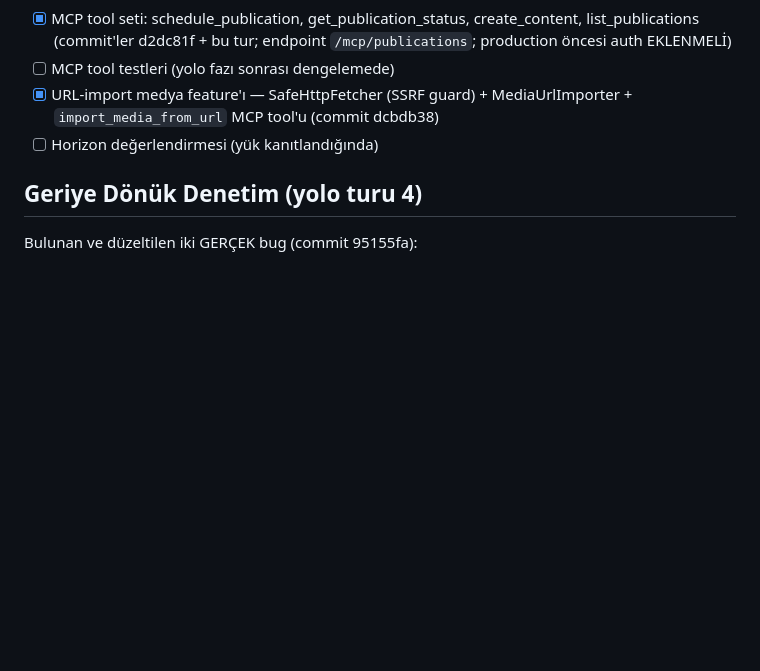
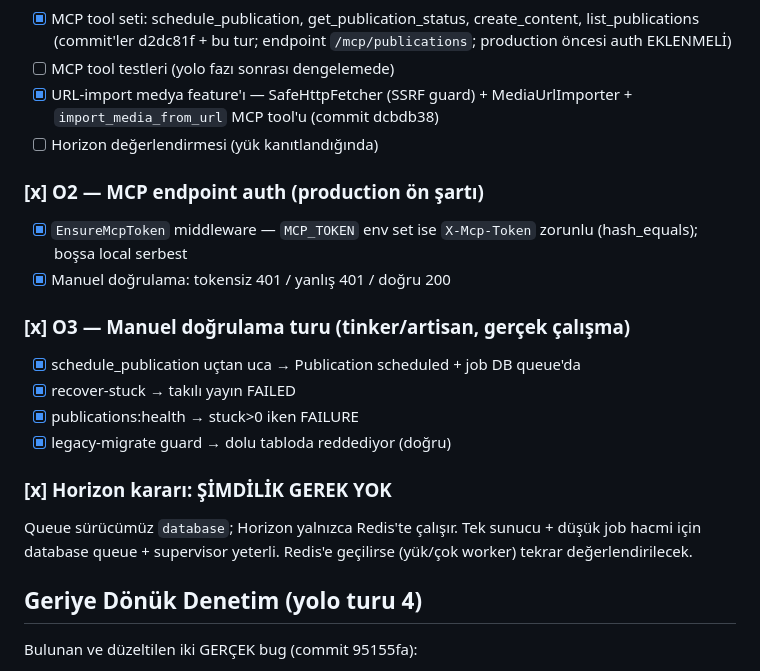
Before and after one commit to yunusemrgrl/PostTimer, a Markdown page: plan.md, the part around the change. GitHub-like rendering; blank space fills up the shorter version.

Commit message:
docs: plan.md — MCP auth shipped, manual verification pass, Horizon decision

```diff
--- a/plan.md
+++ b/plan.md
@@ -41,6 +41,22 @@ Sahip: MediaObserver::generateVideoThumbnail
       MediaUrlImporter + `import_media_from_url` MCP tool'u (commit dcbdb38)
 - [ ] Horizon değerlendirmesi (yük kanıtlandığında)
 
+### [x] O2 — MCP endpoint auth (production ön şartı)
+- [x] `EnsureMcpToken` middleware — `MCP_TOKEN` env set ise `X-Mcp-Token`
+      zorunlu (hash_equals); boşsa local serbest
+- [x] Manuel doğrulama: tokensiz 401 / yanlış 401 / doğru 200
+
+### [x] O3 — Manuel doğrulama turu (tinker/artisan, gerçek çalışma)
+- [x] schedule_publication uçtan uca → Publication scheduled + job DB queue'da
+- [x] recover-stuck → takılı yayın FAILED
+- [x] publications:health → stuck>0 iken FAILURE
+- [x] legacy-migrate guard → dolu tabloda reddediyor (doğru)
+
+### [x] Horizon kararı: ŞİMDİLİK GEREK YOK
+Queue sürücümüz `database`; Horizon yalnızca Redis'te çalışır. Tek sunucu +
+düşük job hacmi için database queue + supervisor yeterli. Redis'e geçilirse
+(yük/çok worker) tekrar değerlendirilecek.
+
 ## Geriye Dönük Denetim (yolo turu 4)
 
 Bulunan ve düzeltilen iki GERÇEK bug (commit 95155fa):
```
